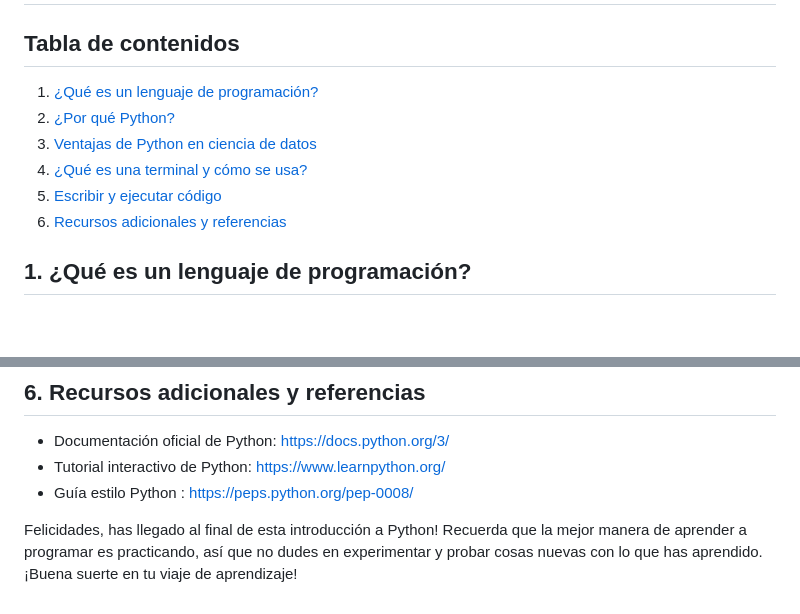
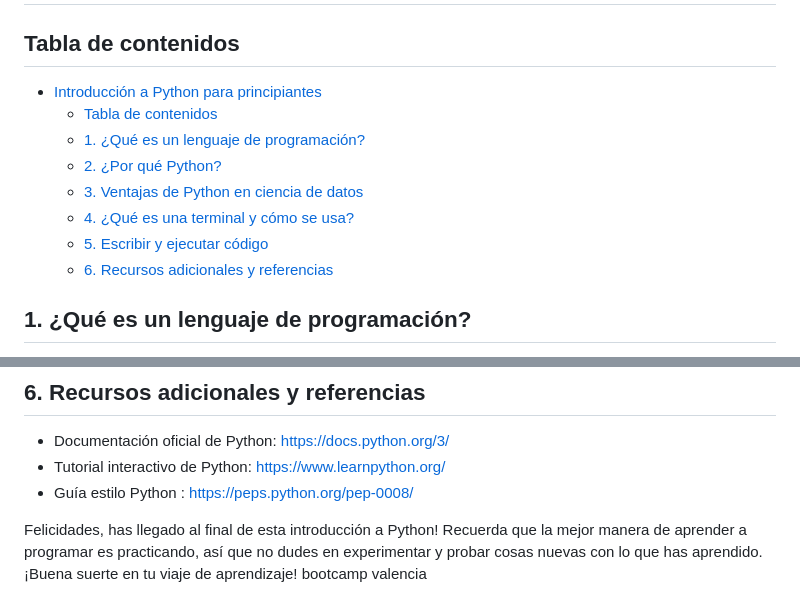
Before and after one commit to mrborjabarber/2509_dsft_thebridge_valencia, a Markdown page: 00-Intro Python/Intro_python.md, 2 parts joined by grey strips. Drawn GitHub-style; blank space fills up the shorter version.

Commit message:
update python
estoy haciendo una prueba para un alumno

```diff
--- a/00-Intro Python/Intro_python.md
+++ b/00-Intro Python/Intro_python.md
@@ -2,12 +2,14 @@
 
 ## Tabla de contenidos
 
-1. [¿Qué es un lenguaje de programación?](#seccion1)
-2. [¿Por qué Python?](#seccion2)
-3. [Ventajas de Python en ciencia de datos](#seccion3)
-4. [¿Qué es una terminal y cómo se usa?](#seccion4)
-5. [Escribir y ejecutar código](#seccion5)
-6. [Recursos adicionales y referencias](#seccion6)
+- [Introducción a Python para principiantes](#introducción-a-python-para-principiantes)
+  - [Tabla de contenidos](#tabla-de-contenidos)
+  - [1. ¿Qué es un lenguaje de programación?](#1-qué-es-un-lenguaje-de-programación)
+  - [2. ¿Por qué Python?](#2-por-qué-python)
+  - [3. Ventajas de Python en ciencia de datos](#3-ventajas-de-python-en-ciencia-de-datos)
+  - [4. ¿Qué es una terminal y cómo se usa?](#4-qué-es-una-terminal-y-cómo-se-usa)
+  - [5. Escribir y ejecutar código](#5-escribir-y-ejecutar-código)
+  - [6. Recursos adicionales y referencias](#6-recursos-adicionales-y-referencias)
 
 <a name="seccion1"></a>
 ## 1. ¿Qué es un lenguaje de programación?
@@ -94,4 +96,4 @@ Esto imprimirá "Hola, mundo!" en la terminal, igual que antes.
 - Guía estilo Python : https://peps.python.org/pep-0008/
 
 
-Felicidades, has llegado al final de esta introducción a Python! Recuerda que la mejor manera de aprender a programar es practicando, así que no dudes en experimentar y probar cosas nuevas con lo que has aprendido. ¡Buena suerte en tu viaje de aprendizaje!
+Felicidades, has llegado al final de esta introducción a Python! Recuerda que la mejor manera de aprender a programar es practicando, así que no dudes en experimentar y probar cosas nuevas con lo que has aprendido. ¡Buena suerte en tu viaje de aprendizaje! bootcamp valencia
```
